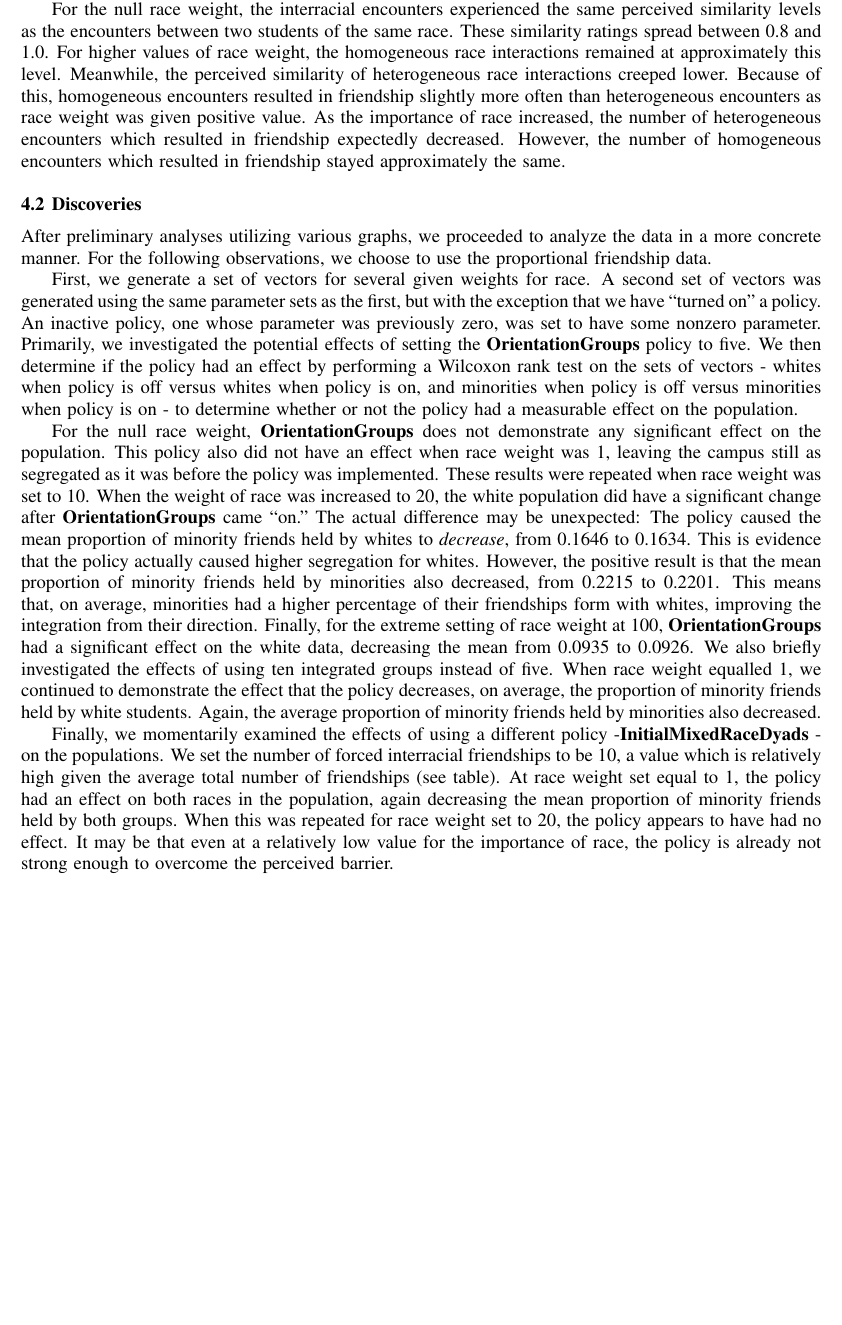
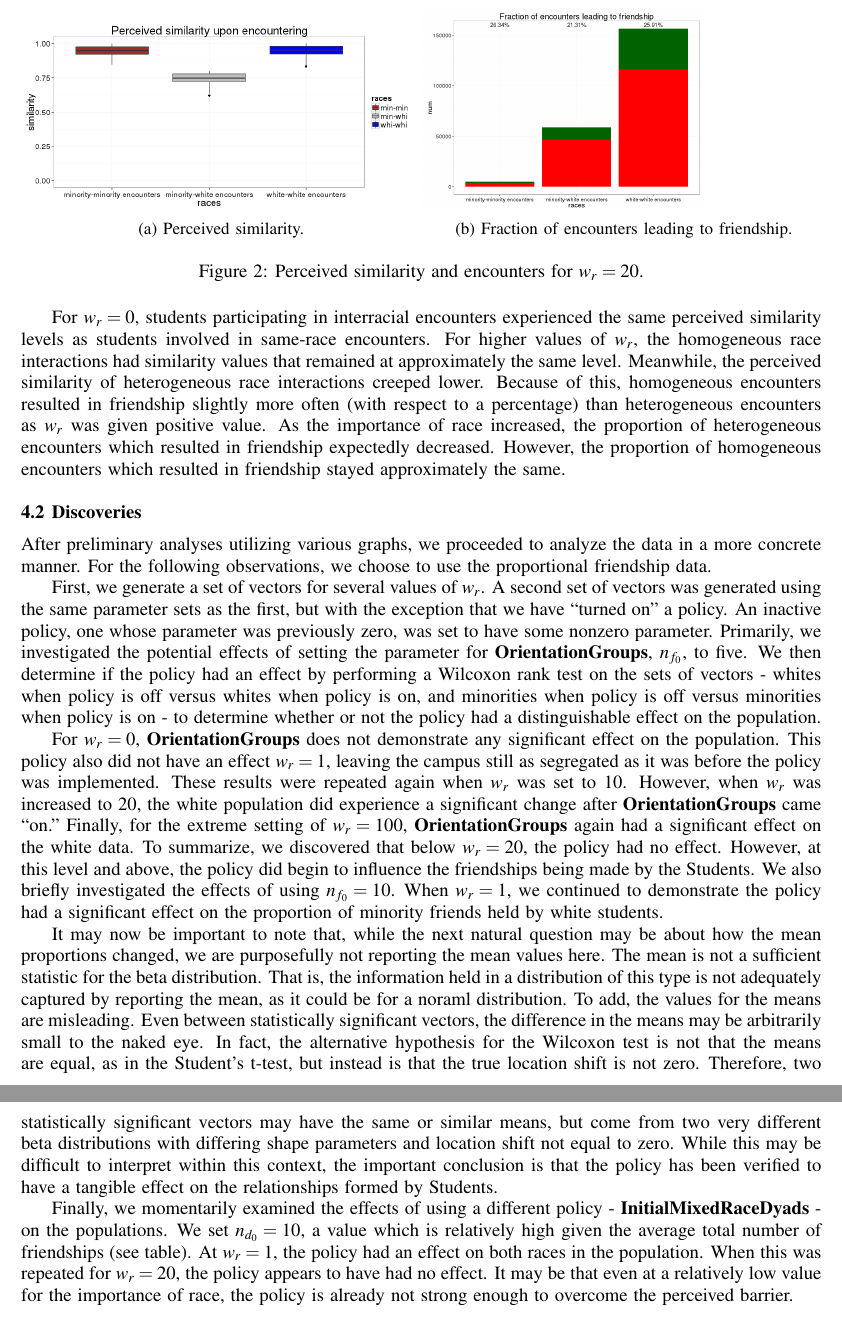
Before and after one commit to WheezePuppet/CollegeSim, a LaTeX document (paper/DaviesBrown2015.tex, which reads paper/results.tex): part of page 9 of 12 before the commit and two parts of pages 9 and 10 of 13 after it, the two joined at a grey line, cut at the place of the change, the shorter picture padded with empty space. Compiled offline with pdfLaTeX.

Commit message:
Results revision take 2

```diff
--- a/paper/DaviesBrown2015.tex
+++ b/paper/DaviesBrown2015.tex
@@ -2,7 +2,8 @@
 
 \documentclass{wscpaperproc}
 \usepackage{latexsym}
-%\usepackage{caption}
+\usepackage{caption}
+\usepackage{subcaption}
 \usepackage{graphicx}
 \usepackage{mathptmx}
 
--- a/paper/results.tex
+++ b/paper/results.tex
@@ -46,8 +46,8 @@ Race Weight & Number of Friends: White & Number of Friends: Minority & $p$-value
 \end{center}~~\\
 
 That is, if race matters even slightly to the students in the simulation, then minorities will form fewer relationships. When race is not a factor in
-forming relationships, the races have an approximately equal average number of friends, as expected. Additionally, the number of friends held by whites
-does not vary for varying race weight, indicating that the level of segregation does not directly impact their ability to form and maintain relationships.
+friendship formation, the races have an approximately equal average number of friends, as expected. Additionally, the number of friends held by whites
+does not vary for varying $w_r$, indicating that $w_r$ does not directly impact their ability to form and maintain relationships.
 
 %%By creating stacked histograms of the racial composition of each group,
 %We observed that the composition of groups at the null
@@ -57,12 +57,24 @@ does not vary for varying race weight, indicating that the level of segregation
 %students, as minorities lose affinity towards many groups, and thus can neither join nor remain in them.
 
 %We used boxplots to track and display the frequency of perceived similarity levels whenever two students encountered each other.
-For the null race weight, the interracial encounters experienced the same perceived similarity levels as the
-encounters between two students of the same race. These similarity ratings spread between 0.8 and 1.0. For higher values of
-race weight, the homogeneous race interactions remained at approximately this level. Meanwhile, the perceived similarity of
-heterogeneous race interactions creeped lower. Because of this, homogeneous encounters resulted in friendship slightly more
-often than heterogeneous encounters as race weight was given positive value. As the importance of race increased, the number
-of heterogeneous encounters which resulted in friendship expectedly decreased. However, the number of homogeneous encounters
+For $w_r=0$, students participating in interracial encounters experienced the same perceived similarity levels as students involved in same-race encounters. For higher values of
+$w_r$, the homogeneous race interactions had similarity values that remained at approximately the same level. Meanwhile, the perceived similarity of heterogeneous race interactions
+creeped lower.
+\begin{figure}
+\begin{subfigure}{.5\textwidth}
+  \centering
+    \includegraphics[width=\textwidth]{similarityBoxplots20.png}
+      \caption{Perceived similarity.}
+\end{subfigure}
+\begin{subfigure}{.5\textwidth}
+    \includegraphics[width=0.7\textwidth]{encountersGraph20.png}
+      \caption{Fraction of encounters leading to friendship.}
+\end{subfigure}
+\caption{Perceived similarity and encounters for $w_r=20$.}
+\end{figure}
+Because of this, homogeneous encounters resulted in friendship slightly more
+often (with respect to a percentage) than heterogeneous encounters as $w_r$ was given positive value. As the importance of race increased, the proportion
+of heterogeneous encounters which resulted in friendship expectedly decreased. However, the proportion of homogeneous encounters
 which resulted in friendship stayed approximately the same.
 
 \subsection{Discoveries}
@@ -78,17 +90,25 @@ choose to use the proportional friendship data.
 
 %Some weird results from this so I won't consider it for now
 
-First, we generate a set of vectors for several given weights for race. A second set of vectors was generated using the same parameter sets as the first, but with the
+First, we generate a set of vectors for several values of $w_r$. A second set of vectors was generated using the same parameter sets as the first, but with the
 exception that we have ``turned on" a policy. An inactive policy, one whose parameter was previously zero, was set to have some nonzero parameter. Primarily,
-we investigated the potential effects of setting the {\bf OrientationGroups} policy to five. We then
+we investigated the potential effects of setting the parameter for {\bf OrientationGroups}, $n_{f_0}$, to five. We then
 determine if the policy had an effect by performing a Wilcoxon rank test on the sets of vectors - whites when policy is off versus whites when policy is on, and minorities when policy is off
-versus minorities when policy is on - to determine whether or not the policy had a measurable effect on the population.
+versus minorities when policy is on - to determine whether or not the policy had a distinguishable effect on the population.
 
-For the null race weight, {\bf OrientationGroups} does not demonstrate any significant effect on the population. This policy also did not have an effect when race weight was 1, leaving
-the campus still as segregated as it was before the policy was implemented. These results were repeated when race weight was
-set to 10. When the weight of race was increased to 20, the white population did have a significant change after {\bf OrientationGroups} came ``on." The actual difference may
-be unexpected: The policy caused the mean proportion of minority friends held by whites to \emph{decrease}, from 0.1646 to 0.1634. This is evidence that the policy actually caused higher segregation for whites. However, the positive result is that the mean proportion of minority friends held by minorities also decreased, from 0.2215 to 0.2201. This means that, on
-average, minorities had a higher percentage of their friendships form with whites, improving the integration from their direction. Finally, for the extreme setting of race weight at 100, {\bf OrientationGroups} had a significant effect on the white data, decreasing the mean from 0.0935 to 0.0926. We also briefly investigated the effects of using ten integrated groups instead of five. When race weight equalled 1, we continued to demonstrate the effect that the policy decreases, on average, the proportion of minority friends held by white students. Again, the average proportion of minority friends held by minorities also decreased.
+For $w_r=0$, {\bf OrientationGroups} does not demonstrate any significant effect on the population. This policy also did not have an effect $w_r=1$, leaving
+the campus still as segregated as it was before the policy was implemented. These results were repeated again when $w_r$ was set to 10. However, when $w_r$ was increased to 20, the
+white population did experience a significant change after {\bf OrientationGroups} came ``on." Finally, for the extreme setting of $w_r=100$, {\bf OrientationGroups} again had a significant effect on the white data. To summarize, we discovered that below $w_r=20$, the policy had no effect. However, at this level and above, the policy did begin to influence the friendships being made by the Students. We also briefly investigated the effects of using $n_{f_0}=10$. When $w_r=1$, we continued to demonstrate the policy had a significant effect on the proportion of minority friends held by white students.
+
+It may now be important to note that, while the next natural question may be about how the mean proportions changed, we are purposefully not reporting the mean values here. The mean is
+not a sufficient statistic for the beta distribution. That is, the information held in a distribution of this type is not adequately captured by reporting the mean, as it could be for a noraml distribution. To add, the values for the means are misleading. Even between statistically significant vectors, the difference in the means may be arbitrarily small to the naked eye. In fact, the alternative hypothesis for the Wilcoxon test is not that the means are equal, as in the Student's t-test, but instead is that the true location shift is not zero. Therefore, two statistically significant vectors may have the same or similar means, but come from two very different beta distributions with differing shape parameters and location shift not equal to zero. While this may be difficult to interpret within this context, the important conclusion is that the policy has been verified to have a tangible effect on the relationships formed by Students.
+
+
+%The actual difference may
+%be unexpected: The policy caused the mean proportion of minority friends held by whites to \emph{decrease}, from 0.1646 to 0.1634. This is evidence that the policy actually caused higher segregation for whites. However, the positive result is that the mean proportion of minority friends held by minorities also decreased, from 0.2215 to 0.2201. This means that, on
+%average, minorities had a higher percentage of their friendships form with whites, improving the integration from their direction.
+
+
 %I left out that there was a non-significant effect on the minority data where the mean
 %actually went up, so it's almost like the policy made things worse
 
@@ -103,8 +123,5 @@ average, minorities had a higher percentage of their friendships form with white
 %then they may not feel as threatened by other whites they encounter (may feel more at home/relaxed) as well as that the
 %spread of ideas due to interaction with people who are different is increased.
 
-Finally, we momentarily examined the effects of using a different policy -{\bf InitialMixedRaceDyads} - on the
-populations. We set the number of forced interracial friendships to be 10, a value which is relatively high given the average total number of friendships (see table). At race weight
-set equal to 1, the policy had an effect on both races in the population, again decreasing the mean proportion of minority friends held by both groups. When this was repeated for race
-weight set to 20, the policy appears to have had no effect. It may be that even at a relatively low value for the importance of race, the policy is already not strong enough to overcome
-the perceived barrier.
+Finally, we momentarily examined the effects of using a different policy - {\bf InitialMixedRaceDyads} - on the
+populations. We set $n_{d_0}=10$, a value which is relatively high given the average total number of friendships (see table). At $w_r=1$, the policy had an effect on both races in the population. When this was repeated for $w_r=20$, the policy appears to have had no effect. It may be that even at a relatively low value for the importance of race, the policy is already not strong enough to overcome the perceived barrier.
```
Also changed, not shown: paper/DaviesBrown2015.tex (4 more changed lines), paper/results.tex (12 more changed lines), 1 other file.
